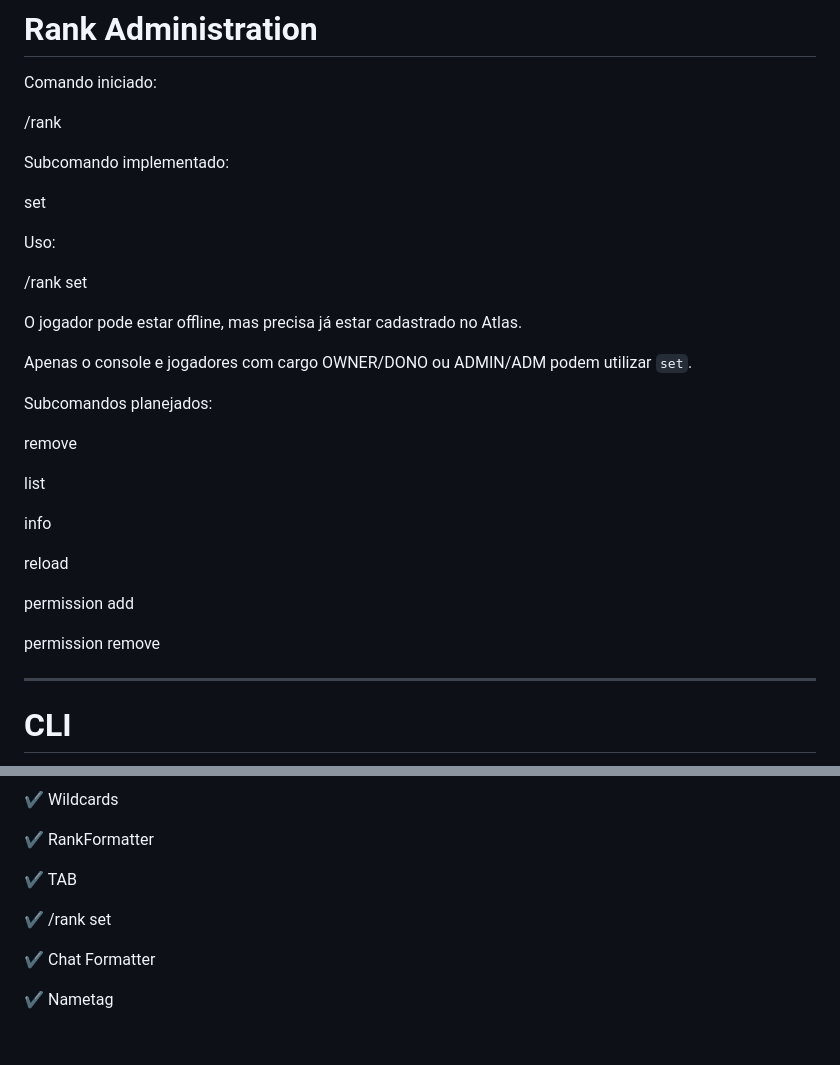
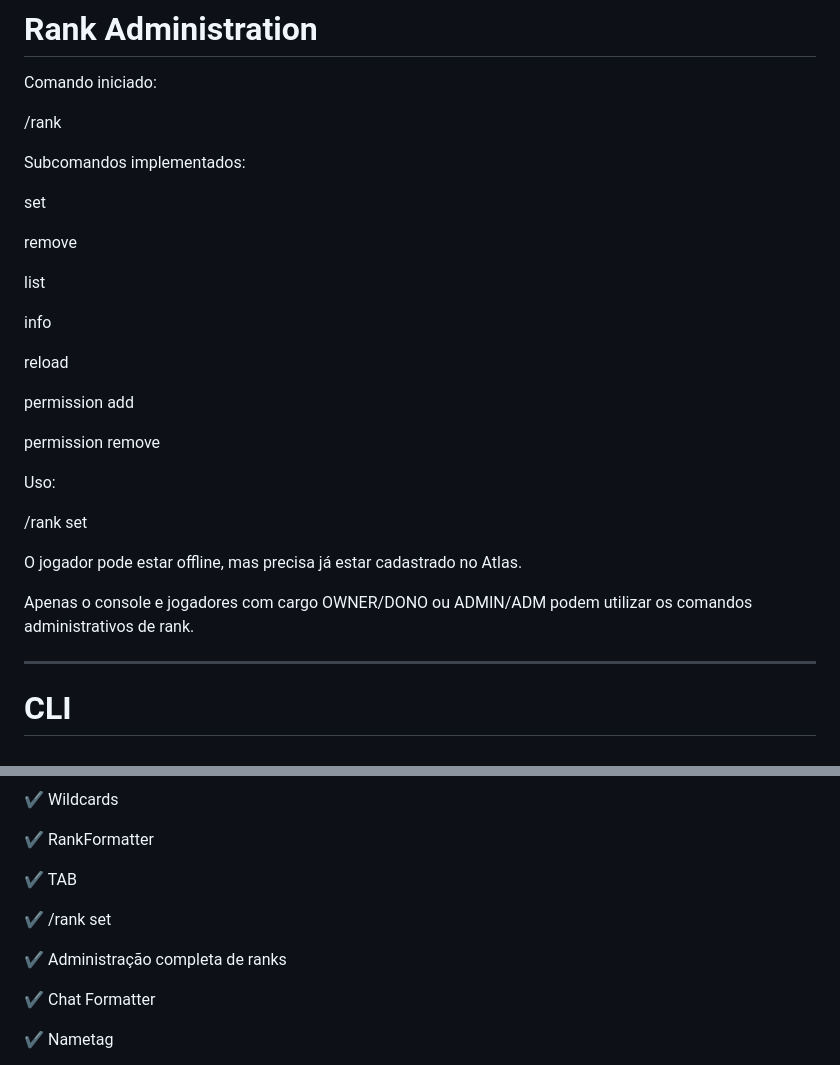
Before and after one commit to AtlasServerProject/atlas, a Markdown page: atlas-docs/CONTEXT.md, 2 parts joined by grey strips. Rendered like a GitHub page; blank space fills up the shorter version.

Commit message:
feat: deliver complete rank administration

```diff
--- a/atlas-docs/CONTEXT.md
+++ b/atlas-docs/CONTEXT.md
@@ -2268,31 +2268,29 @@ Comando iniciado:
 
 /rank
 
-Subcomando implementado:
+Subcomandos implementados:
 
 set
 
+remove
+
+list
+
+info
+
+reload
+
+permission add
+
+permission remove
+
 Uso:
 
 /rank set <jogador> <cargo>
 
 O jogador pode estar offline, mas precisa já estar cadastrado no Atlas.
 
-Apenas o console e jogadores com cargo OWNER/DONO ou ADMIN/ADM podem utilizar `set`.
-
-Subcomandos planejados:
-
-remove
-
-list
-
-info
-
-reload
-
-permission add
-
-permission remove
+Apenas o console e jogadores com cargo OWNER/DONO ou ADMIN/ADM podem utilizar os comandos administrativos de rank.
 
 ---
 
@@ -2334,6 +2332,8 @@ Implementado:
 
 ✔ /rank set
 
+✔ Administração completa de ranks
+
 ✔ Chat Formatter
 
 ✔ Nametag
```
Also changed, not shown: atlas-docs/versions/v1.4.0.md (added, +34 -0 lines).
